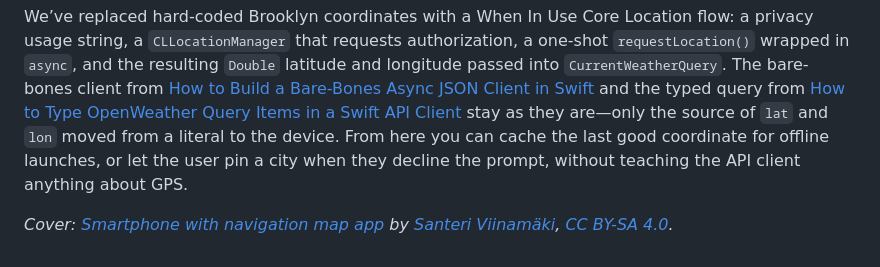
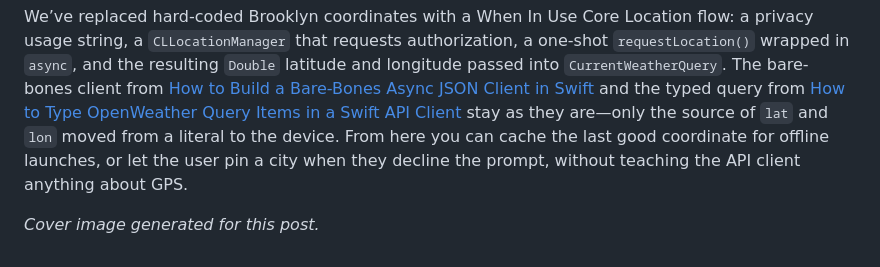
Before and after one commit to iliaskarim/APIClient, a Markdown page: blog/how-to-request-location-permission-and-read-gps-coordinates-on-ios.md, the part around the change. GitHub-like rendering.

Commit message:
Credit the generated map-pin cityscape cover
Match the Cover line used on the published async JSON client post.

Co-authored-by: Ilias Karim <iliaskarim@users.noreply.github.com>

```diff
--- a/blog/how-to-request-location-permission-and-read-gps-coordinates-on-ios.md
+++ b/blog/how-to-request-location-permission-and-read-gps-coordinates-on-ios.md
@@ -161,4 +161,4 @@ If the user denied access, `authorizationStatus` stays `.denied` until they chan
 
 We’ve replaced hard-coded Brooklyn coordinates with a When In Use Core Location flow: a privacy usage string, a `CLLocationManager` that requests authorization, a one-shot `requestLocation()` wrapped in `async`, and the resulting `Double` latitude and longitude passed into `CurrentWeatherQuery`. The bare-bones client from [How to Build a Bare-Bones Async JSON Client in Swift](/how-to-build-a-bare-bones-async-json-client-in-swift) and the typed query from [How to Type OpenWeather Query Items in a Swift API Client](/how-to-type-openweather-query-items-in-swift) stay as they are—only the source of `lat` and `lon` moved from a literal to the device. From here you can cache the last good coordinate for offline launches, or let the user pin a city when they decline the prompt, without teaching the API client anything about GPS.
 
-*Cover: [Smartphone with navigation map app](https://commons.wikimedia.org/wiki/File:Smartphone_with_navigation_map_app.jpg) by [Santeri Viinamäki](https://commons.wikimedia.org/wiki/User:Zunter), [CC BY-SA 4.0](https://creativecommons.org/licenses/by-sa/4.0/).*
+*Cover image generated for this post.*
```
